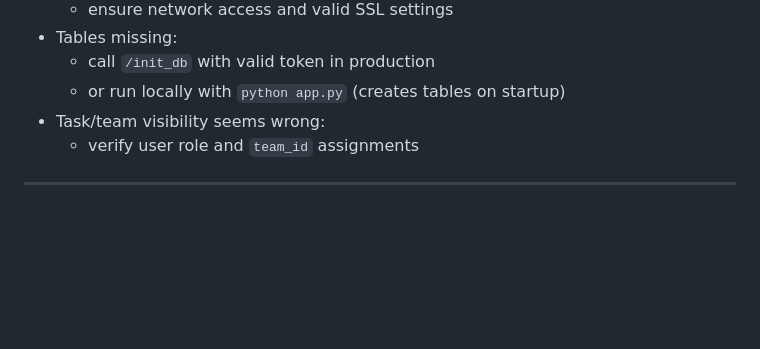
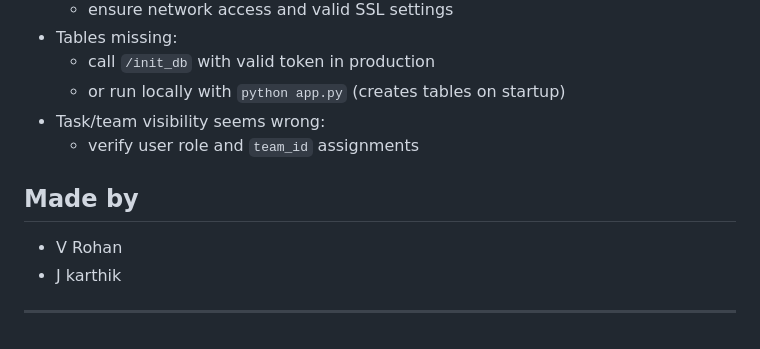
Before and after one commit to thegitguy-56/Task-Manager, a Markdown page: README.md, the part around the change. Drawn GitHub-style; blank space fills up the shorter version.

```diff
--- a/README.md
+++ b/README.md
@@ -256,4 +256,8 @@ https://<your-app-domain>/init_db?token=<your-init-db-token>
 - Task/team visibility seems wrong:
   - verify user role and `team_id` assignments
 
+ ## Made by
+ - V Rohan
+ - J karthik
+
 ---
```
